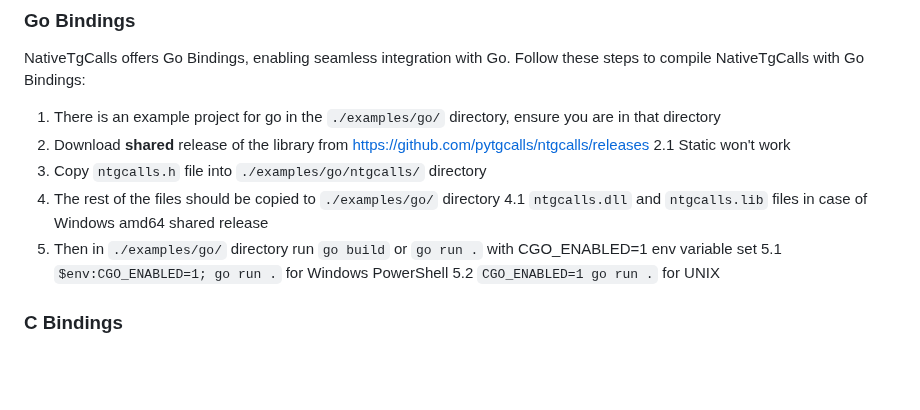
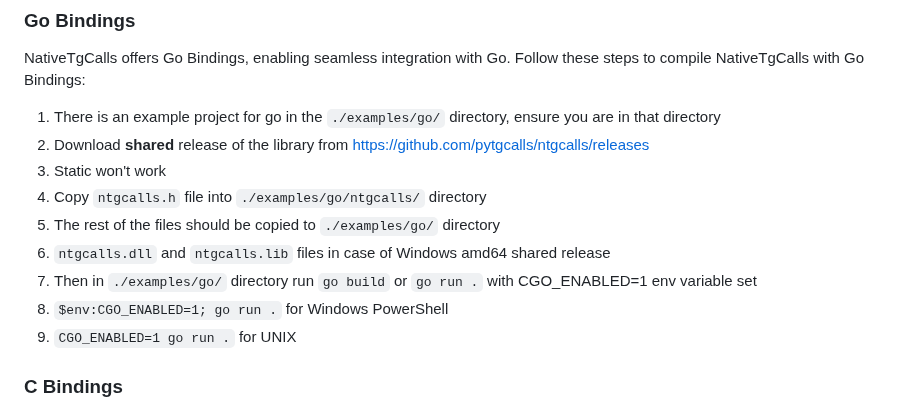
Before and after one commit to pytgcalls/ntgcalls, a Markdown page: README.md, the part around the change. Drawn GitHub-style; blank space fills up the shorter version.

Commit message:
doc: fix subbullets

```diff
--- a/README.md
+++ b/README.md
@@ -73,13 +73,13 @@ NativeTgCalls offers Py Bindings, enabling seamless integration with Python. Fol
 NativeTgCalls offers Go Bindings, enabling seamless integration with Go. Follow these steps to compile NativeTgCalls with Go Bindings:
 1. There is an example project for go in the `./examples/go/` directory, ensure you are in that directory
 2. Download **shared** release of the library from https://github.com/pytgcalls/ntgcalls/releases
-2.1 Static won't work
+  1. Static won't work
 3. Copy `ntgcalls.h` file into `./examples/go/ntgcalls/` directory
 4. The rest of the files should be copied to `./examples/go/` directory
-4.1 `ntgcalls.dll` and `ntgcalls.lib` files in case of Windows amd64 shared release
+  1. `ntgcalls.dll` and `ntgcalls.lib` files in case of Windows amd64 shared release
 5. Then in `./examples/go/` directory run `go build` or `go run .` with CGO_ENABLED=1 env variable set
-5.1 `$env:CGO_ENABLED=1; go run .` for Windows PowerShell
-5.2 `CGO_ENABLED=1 go run .` for UNIX
+  1. `$env:CGO_ENABLED=1; go run .` for Windows PowerShell
+  2. `CGO_ENABLED=1 go run .` for UNIX
 
 
 ### C Bindings
```
